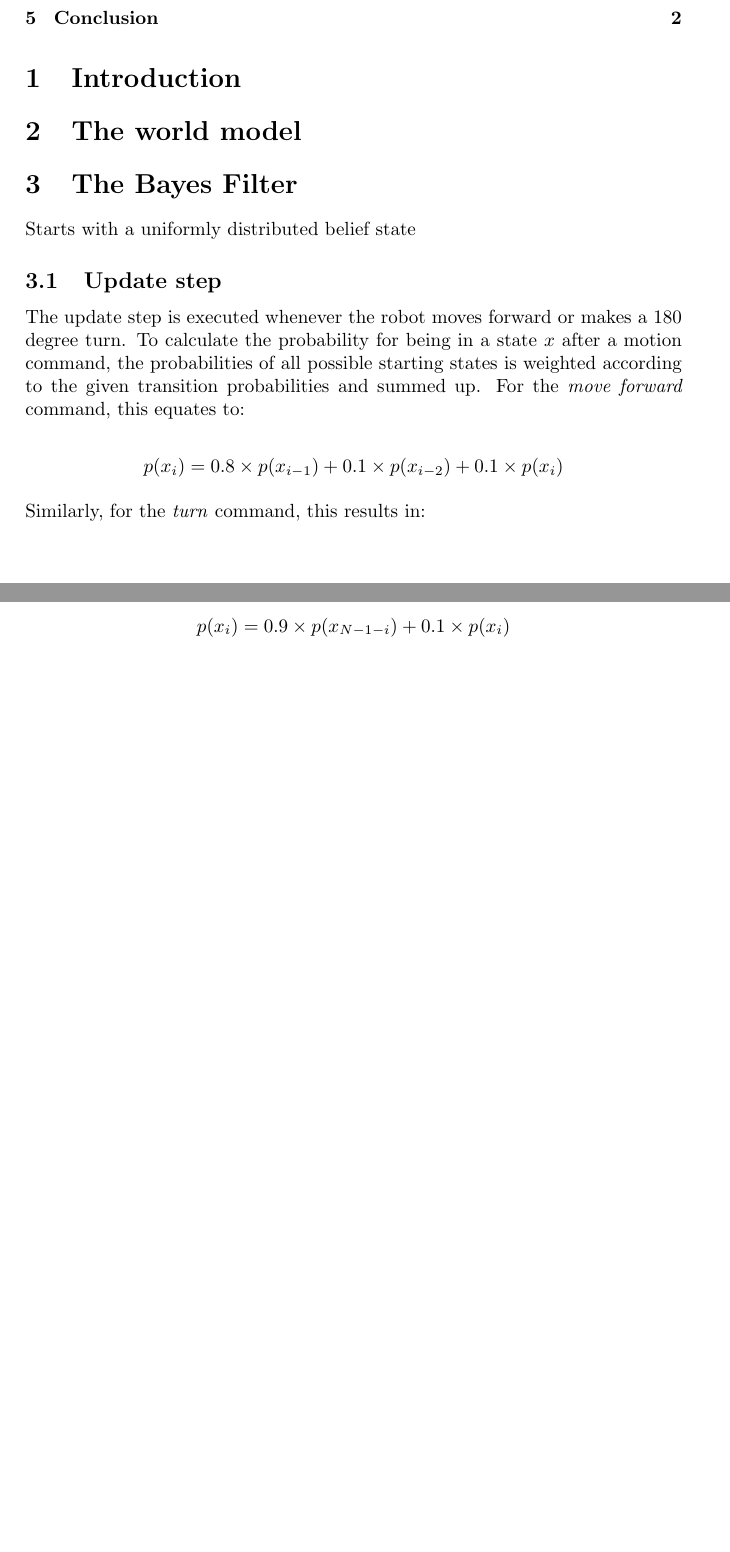
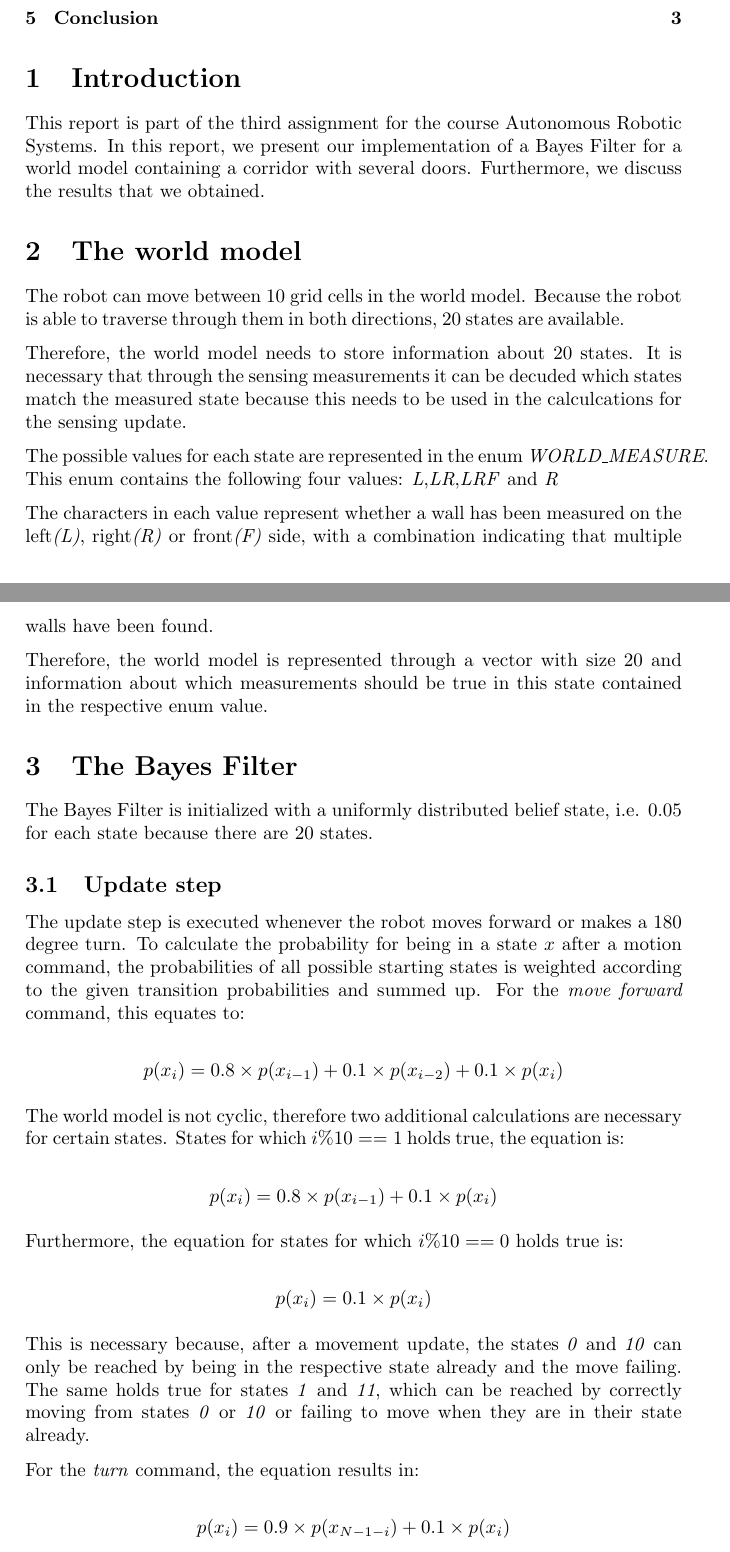
Before and after one commit to Fallscout/Bayes-Filter, a LaTeX document (Report/Report.tex): two parts of pages 1 and 2 of 2 before the commit and two parts of pages 1 and 2 of 3 after it, joined at a grey line, cut so that both start at the same text, the shorter picture padded with empty space. Compiled offline with pdfLaTeX.

Commit message:
added text to report

```diff
--- a/Report/Report.tex
+++ b/Report/Report.tex
@@ -18,11 +18,21 @@
 	\tableofcontents
 
 	\section{Introduction}
+	This report is part of the third assignment for the course Autonomous Robotic Systems. In this report, we present our implementation of a Bayes Filter for a world model containing a corridor with several doors. Furthermore, we discuss the results that we obtained.
+
 
 	\section{The world model}
+ The robot can move between 10 grid cells in the world model. Because the robot is able to traverse through them in both directions, 20 states are available.
 
+	Therefore, the world model needs to store information about 20 states. It is necessary that through the sensing measurements it can be decuded which states match the measured state because this needs to be used in the calculcations for the sensing update.
+
+	The possible values for each state are represented in the enum \textit{WORLD\_MEASURE}. This enum contains the following four values: \textit{L},\textit{LR},\textit{LRF} and \textit{R}
+
+	The characters in each value represent whether a wall has been measured on the left\textit{(L)}, right\textit{(R)} or front\textit{(F)} side, with a combination indicating that multiple walls have been found.
+
+	Therefore, the world model is represented through a vector with size 20 and information about which measurements should be true in this state contained in the respective enum value.
 	\section{The Bayes Filter}
-	Starts with a uniformly distributed belief state
+	The Bayes Filter is initialized with a uniformly distributed belief state, i.e. 0.05 for each state because there are 20 states.
 
 		\subsection{Update step}
 		The update step is executed whenever the robot moves forward or makes a 180 degree turn.
@@ -32,7 +42,22 @@
 			p(x_i) = 0.8\times p(x_{i-1}) + 0.1\times p(x_{i-2}) + 0.1\times p(x_i)
 		\end{displaymath}
 
-		Similarly, for the \textit{turn} command, this results in:
+		The world model is not cyclic, therefore two additional calculations are necessary for certain states.
+		States for which $i\%10==1$ holds true, the equation is:
+
+		\begin{displaymath}
+		p(x_i) = 0.8\times p(x_{i-1}) + 0.1\times p(x_i)
+		\end{displaymath}
+
+		Furthermore, the equation for states for which $i\%10==0$ holds true is:
+
+		\begin{displaymath}
+		p(x_i) = 0.1\times p(x_i)
+		\end{displaymath}
+
+		This is necessary because, after a movement update, the states \textit{0} and \textit{10} can only be reached by being in the respective state already and the move failing. The same holds true for states \textit{1} and \textit{11}, which can be reached by correctly moving from states \textit{0} or \textit{10} or failing to move when they are in their state already.
+
+		For the \textit{turn} command, the equation results in:
 
 		\begin{displaymath}
 			p(x_i) = 0.9\times p(x_{N-1-i}) + 0.1\times p(x_i)
```
Also changed, not shown: Report/Report.pdf.
